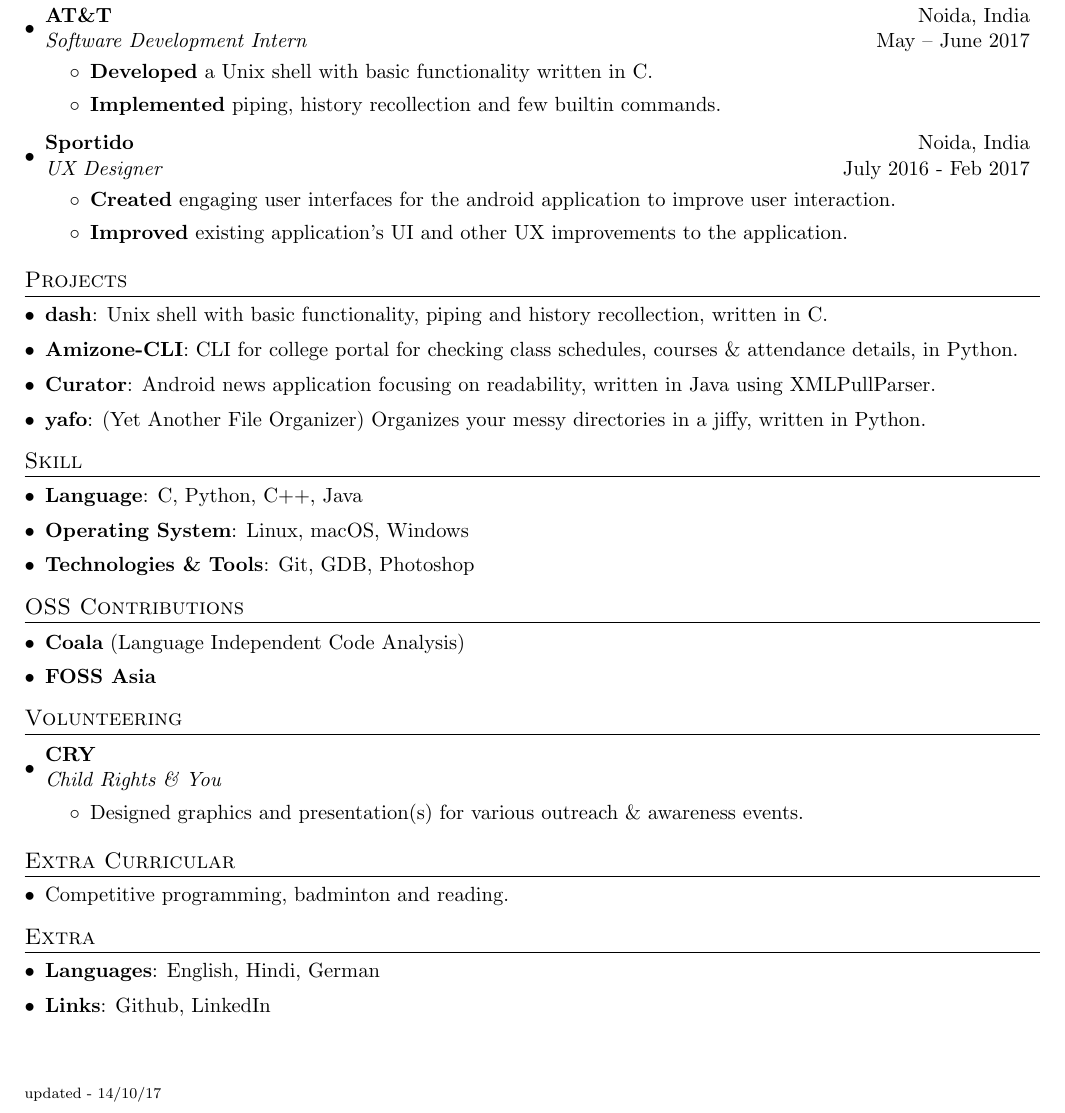
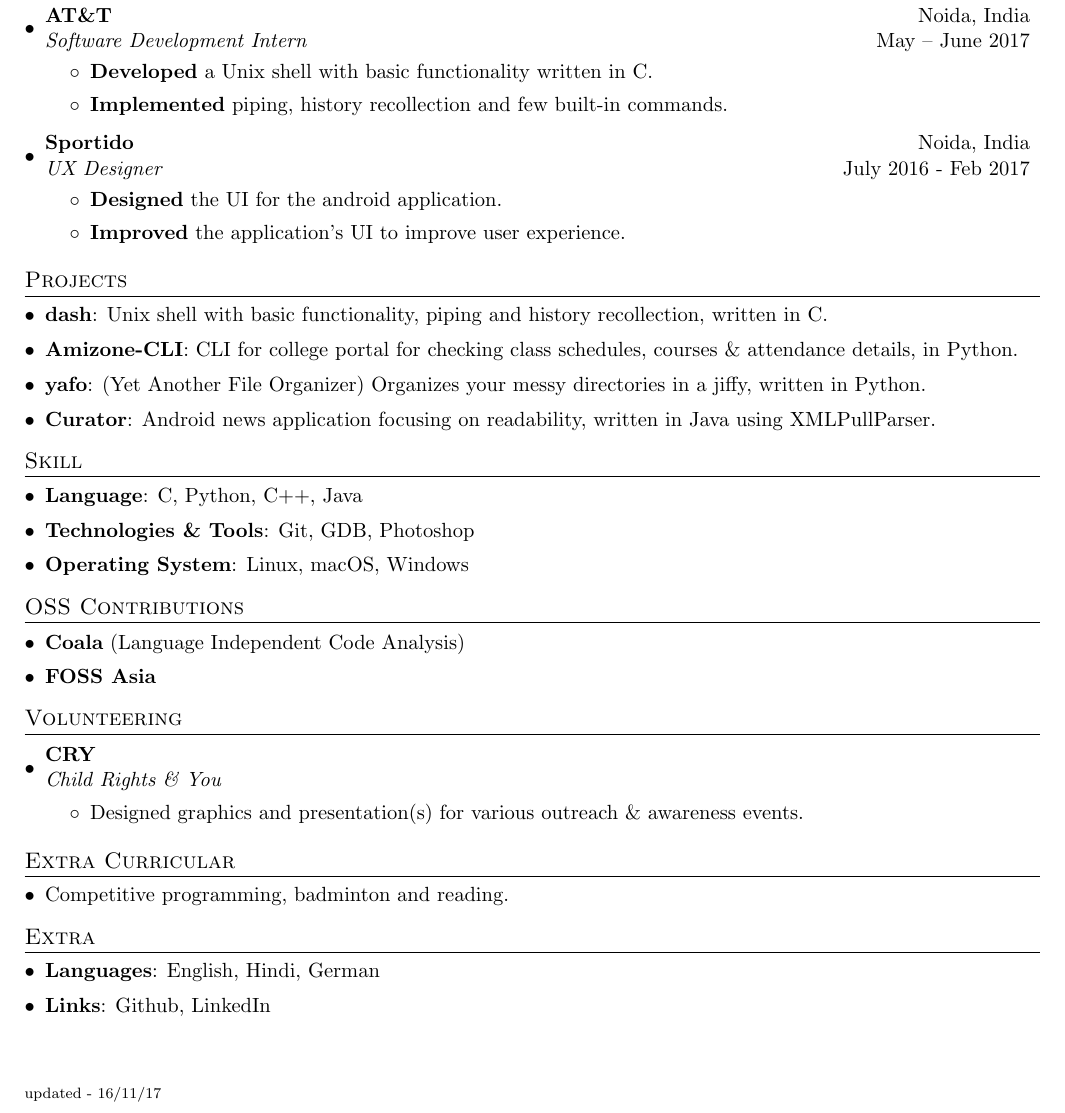
Before and after one commit to danishprakash/resume, a LaTeX document (source/printable.tex): part of the page, cut so that both start at the same text. Compiled offline with pdfLaTeX.

Commit message:
Update printable.tex

```diff
--- a/source/printable.tex
+++ b/source/printable.tex
@@ -100,17 +100,17 @@
         \resumeItem{Developed}
           { a Unix shell with basic functionality written in C.}
         \resumeItem{Implemented}
-          { piping, history recollection and few builtin commands.}
+          { piping, history recollection and few built-in commands.}
       \resumeItemListEnd
 
     \resumeSubheading
       {Sportido}{Noida, India}
       {UX Designer}{July 2016 - Feb 2017}
       \resumeItemListStart
-        \resumeItem{Created}
-          { engaging user interfaces for the android application to improve user interaction.}
+        \resumeItem{Designed}
+          { the UI for the android application.}
         \resumeItem{Improved}
-          { existing application's UI and other UX improvements to the application.}
+          { the application's UI to improve user experience.}
       \resumeItemListEnd
 
   \resumeSubHeadingListEnd
@@ -123,10 +123,11 @@
       {:    Unix shell with basic functionality, piping and history recollection, written in C.}
     \resumeSubItem{\href{https://github.com/prakashdanish/amizone-cli}{{Amizone-CLI}}}
       {:    CLI for college portal for checking class schedules, courses \& attendance details, in Python.}
+    \resumeSubItem{\href{https://github.com/prakashdanish/yafo}{{yafo}}}
+      {:     (Yet Another File Organizer) Organizes your messy directories in a jiffy, written in Python.}
     \resumeSubItem{\href{https://github.com/prakashdanish/curator}{{Curator}}}
       {:    Android news application focusing on readability, written in Java using XMLPullParser.}
-     \resumeSubItem{\href{https://github.com/prakashdanish/yafo}{{yafo}}}
-     {:     (Yet Another File Organizer) Organizes your messy directories in a jiffy, written in Python.}
+
 
   \resumeSubHeadingListEnd
 
@@ -174,12 +175,14 @@
         {:    English, Hindi, German}
 
         \resumeSubItem{Links}
-        {:    \href{https://github.com/prakashdanish}{{Github}}, \href{https://www.linkedin.com/in/danishprakash/}{{LinkedIn}}}
+        {:
+        \href{https://github.com/prakashdanish}{{Github}},
+        \href{https://www.linkedin.com/in/danishprakash/}{{LinkedIn}}}
 
     \resumeSubHeadingListEnd
 
 
-\lfoot{\scriptsize{updated - 14/10/17}}
+\lfoot{\scriptsize{updated - 16/11/17}}
 
 
 \end{document}
```
Also changed, not shown: source/printable.tex (4 more changed lines).
